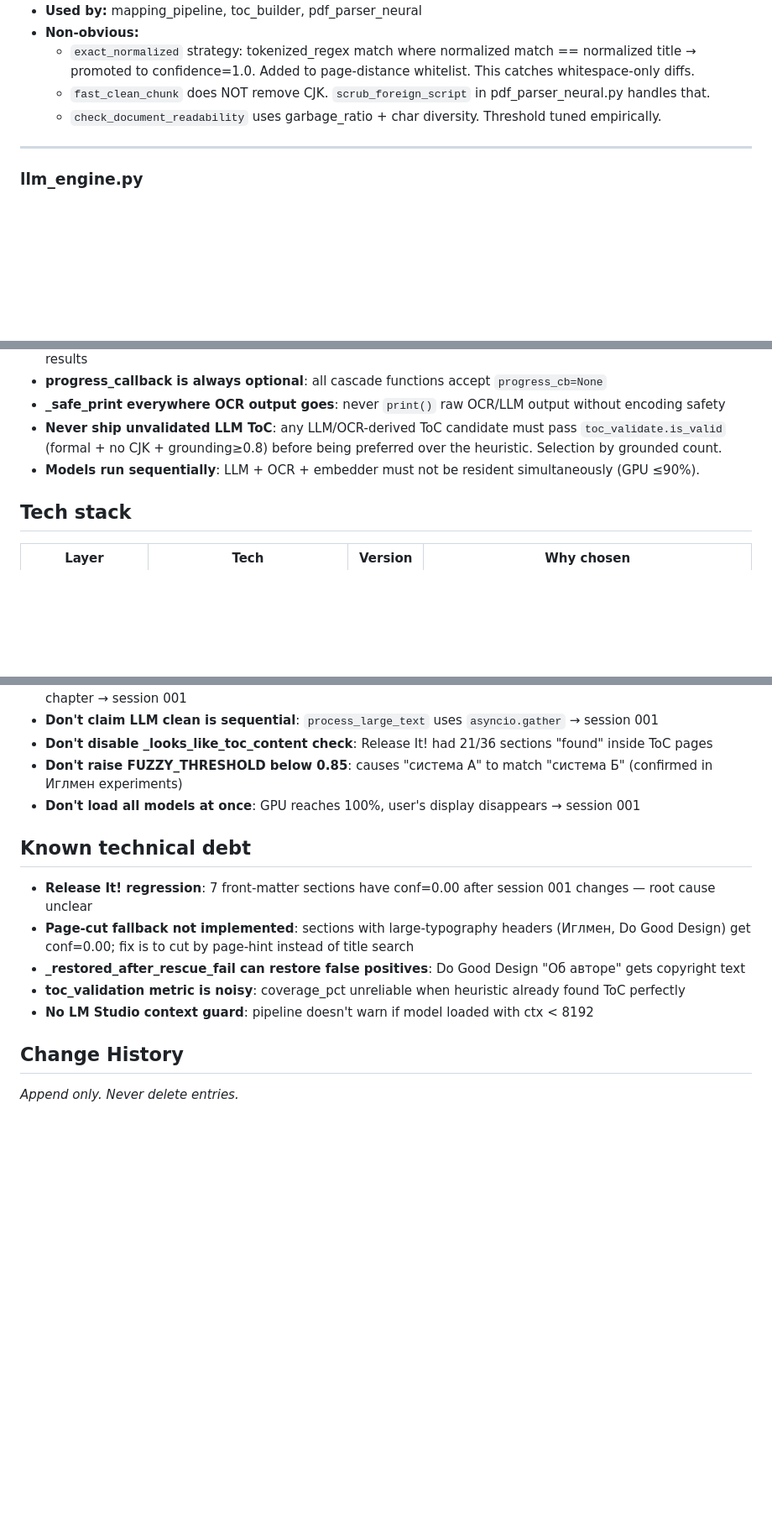
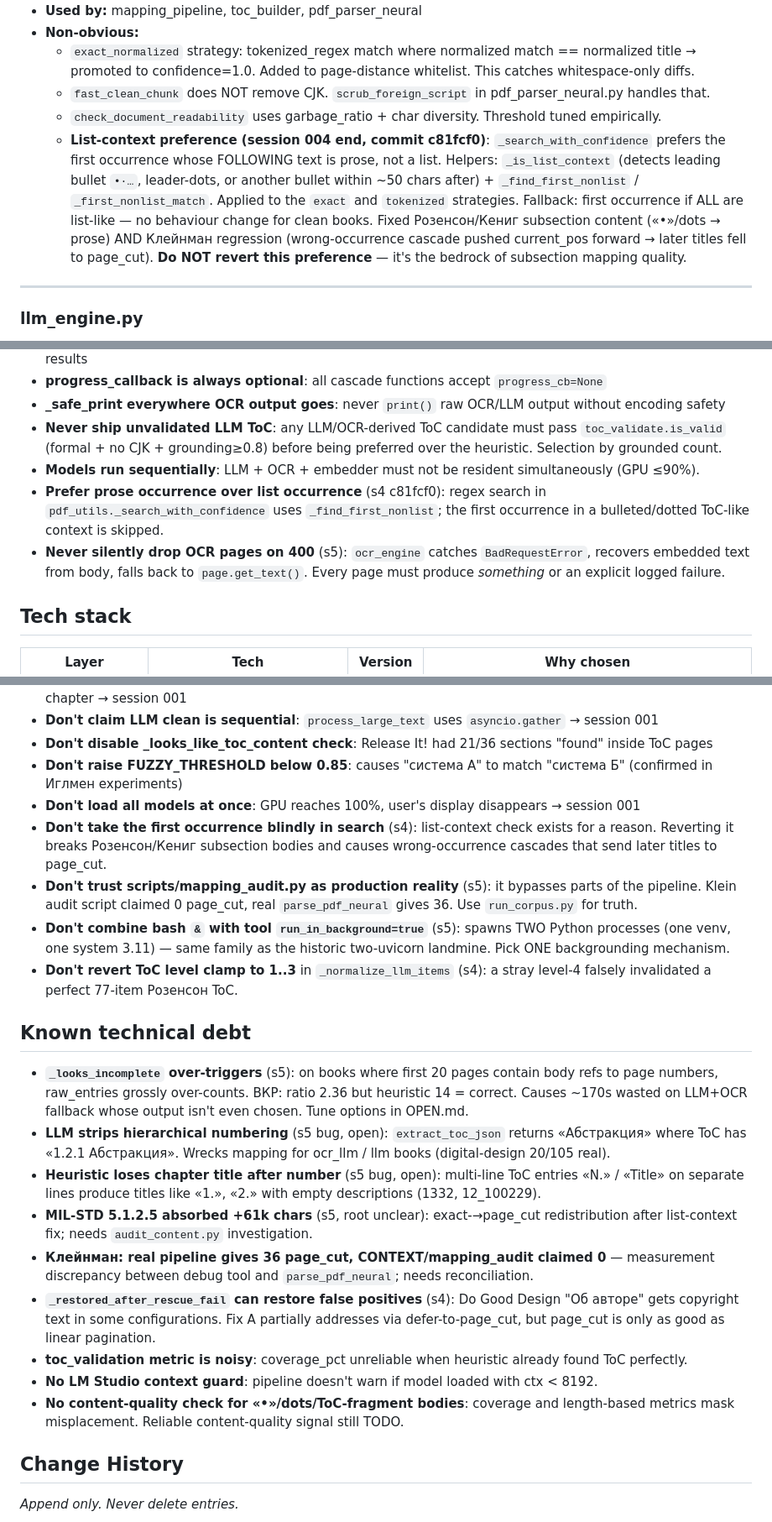
Before and after one commit to GNAVA4/book-analyzer, a Markdown page: .project-brain/architecture.md, 3 parts joined by grey strips. Shown at 84% size. GitHub-like rendering; blank space fills up the shorter version.

Commit message:
Backfill architecture.md gaps from sessions 004-005
Several non-obvious items had been added to the code but never recorded in
architecture.md. Filling them in so the file actually reflects the deployed
behaviour.

pdf_utils — added "List-context preference" (commit c81fcf0 from session
004 end). `_search_with_confidence` now prefers the first occurrence whose
following text is prose, not a list, via `_is_list_context` /
`_find_first_nonlist`. This is what fixed Розенсон/Кениг subsections and the
Клейнман current_pos cascade. Was completely missing from the architecture
description.

mapping_pipeline — cascade count corrected from "5-level" to "9-stage"
(the listed steps are 9). Added `current_pos` cascade discipline note
explaining why the list-context preference matters: a wrong early match
pushes later titles past their real bodies into page_cut territory.

Cross-cutting patterns — added "prefer prose over list occurrence" and
"never silently drop OCR pages on 400".

What NOT to do — added: list-context check (don't revert), don't trust
mapping_audit.py as production reality (it disagrees with run_corpus.py on
Клейнман), don't combine bash `&` with tool background (spawned dual Python
in session 005), level clamp 1..3 must stay.

Known technical debt — replaced session-001 stale items (Release It! regression,
"page-cut not implemented") with the actual current debt: _looks_incomplete
over-triggers, LLM strips numbering, heuristic loses title, MIL-STD 5.1.2.5
bloat, Klein measurement discrepancy, no content-quality check.

Change History — added c81fcf0 list-context entry, _llm_from_text_retry,
and a .gitignore housekeeping line.

Co-Authored-By: Claude Opus 4.7 <noreply@anthropic.com>

```diff
--- a/.project-brain/architecture.md
+++ b/.project-brain/architecture.md
@@ -195,6 +198,15 @@ are invoked SEQUENTIALLY (GPU ≤90%). `_llm_from_text_retry` retries up to 3×
     → promoted to confidence=1.0. Added to page-distance whitelist. This catches whitespace-only diffs.
   - `fast_clean_chunk` does NOT remove CJK. `scrub_foreign_script` in pdf_parser_neural.py handles that.
   - `check_document_readability` uses garbage_ratio + char diversity. Threshold tuned empirically.
+  - **List-context preference (session 004 end, commit c81fcf0)**: `_search_with_confidence`
+    prefers the first occurrence whose FOLLOWING text is prose, not a list. Helpers:
+    `_is_list_context` (detects leading bullet `•·…`, leader-dots, or another bullet within
+    ~50 chars after) + `_find_first_nonlist` / `_first_nonlist_match`. Applied to the `exact`
+    and `tokenized` strategies. Fallback: first occurrence if ALL are list-like — no behaviour
+    change for clean books. Fixed Розенсон/Кениг subsection content («•»/dots → prose) AND
+    Клейнман regression (wrong-occurrence cascade pushed current_pos forward → later titles
+    fell to page_cut). **Do NOT revert this preference** — it's the bedrock of subsection
+    mapping quality.
 
 ---
 
@@ -303,6 +315,11 @@ are invoked SEQUENTIALLY (GPU ≤90%). `_llm_from_text_retry` retries up to 3×
 - **Never ship unvalidated LLM ToC**: any LLM/OCR-derived ToC candidate must pass `toc_validate.is_valid`
   (formal + no CJK + grounding≥0.8) before being preferred over the heuristic. Selection by grounded count.
 - **Models run sequentially**: LLM + OCR + embedder must not be resident simultaneously (GPU ≤90%).
+- **Prefer prose occurrence over list occurrence** (s4 c81fcf0): regex search in `pdf_utils._search_with_confidence`
+  uses `_find_first_nonlist`; the first occurrence in a bulleted/dotted ToC-like context is skipped.
+- **Never silently drop OCR pages on 400** (s5): `ocr_engine` catches `BadRequestError`, recovers
+  embedded text from body, falls back to `page.get_text()`. Every page must produce *something* or an
+  explicit logged failure.
 
 ## Tech stack
 | Layer | Tech | Version | Why chosen |
@@ -329,13 +346,34 @@ are invoked SEQUENTIALLY (GPU ≤90%). `_llm_from_text_retry` retries up to 3×
 - **Don't disable _looks_like_toc_content check**: Release It! had 21/36 sections "found" inside ToC pages
 - **Don't raise FUZZY_THRESHOLD below 0.85**: causes "система А" to match "система Б" (confirmed in Иглмен experiments)
 - **Don't load all models at once**: GPU reaches 100%, user's display disappears → session 001
+- **Don't take the first occurrence blindly in search** (s4): list-context check exists for a reason. Reverting it
+  breaks Розенсон/Кениг subsection bodies and causes wrong-occurrence cascades that send later titles to page_cut.
+- **Don't trust scripts/mapping_audit.py as production reality** (s5): it bypasses parts of the pipeline.
+  Klein audit script claimed 0 page_cut, real `parse_pdf_neural` gives 36. Use `run_corpus.py` for truth.
+- **Don't combine bash `&` with tool `run_in_background=true`** (s5): spawns TWO Python processes
+  (one venv, one system 3.11) — same family as the historic two-uvicorn landmine. Pick ONE backgrounding mechanism.
+- **Don't revert ToC level clamp to 1..3** in `_normalize_llm_items` (s4): a stray level-4 falsely
+  invalidated a perfect 77-item Розенсон ToC.
 
 ## Known technical debt
-- **Release It! regression**: 7 front-matter sections have conf=0.00 after session 001 changes — root cause unclear
-- **Page-cut fallback not implemented**: sections with large-typography headers (Иглмен, Do Good Design) get conf=0.00; fix is to cut by page-hint instead of title search
-- **_restored_after_rescue_fail can restore false positives**: Do Good Design "Об авторе" gets copyright text
-- **toc_validation metric is noisy**: coverage_pct unreliable when heuristic already found ToC perfectly
-- **No LM Studio context guard**: pipeline doesn't warn if model loaded with ctx < 8192
+- **`_looks_incomplete` over-triggers** (s5): on books where first 20 pages contain body refs to page
+  numbers, raw_entries grossly over-counts. ВКР: ratio 2.36 but heuristic 14 = correct. Causes
+  ~170s wasted on LLM+OCR fallback whose output isn't even chosen. Tune options in OPEN.md.
+- **LLM strips hierarchical numbering** (s5 bug, open): `extract_toc_json` returns «Абстракция» where
+  ToC has «1.2.1 Абстракция». Wrecks mapping for ocr_llm / llm books (digital-design 20/105 real).
+- **Heuristic loses chapter title after number** (s5 bug, open): multi-line ToC entries «N.» / «Title»
+  on separate lines produce titles like «1.», «2.» with empty descriptions (1332, 12_100229).
+- **MIL-STD 5.1.2.5 absorbed +61k chars** (s5, root unclear): exact-→page_cut redistribution after
+  list-context fix; needs `audit_content.py` investigation.
+- **Клейнман: real pipeline gives 36 page_cut, CONTEXT/mapping_audit claimed 0** — measurement
+  discrepancy between debug tool and `parse_pdf_neural`; needs reconciliation.
+- **`_restored_after_rescue_fail` can restore false positives** (s4): Do Good Design "Об авторе"
+  gets copyright text in some configurations. Fix A partially addresses via defer-to-page_cut, but
+  page_cut is only as good as linear pagination.
+- **toc_validation metric is noisy**: coverage_pct unreliable when heuristic already found ToC perfectly.
+- **No LM Studio context guard**: pipeline doesn't warn if model loaded with ctx < 8192.
+- **No content-quality check for «•»/dots/ToC-fragment bodies**: coverage and length-based metrics
+  mask misplacement. Reliable content-quality signal still TODO.
 
 ## Change History
 _Append only. Never delete entries._
```
Also changed, not shown: other parts of .project-brain/architecture.md (+7 -1 lines).
